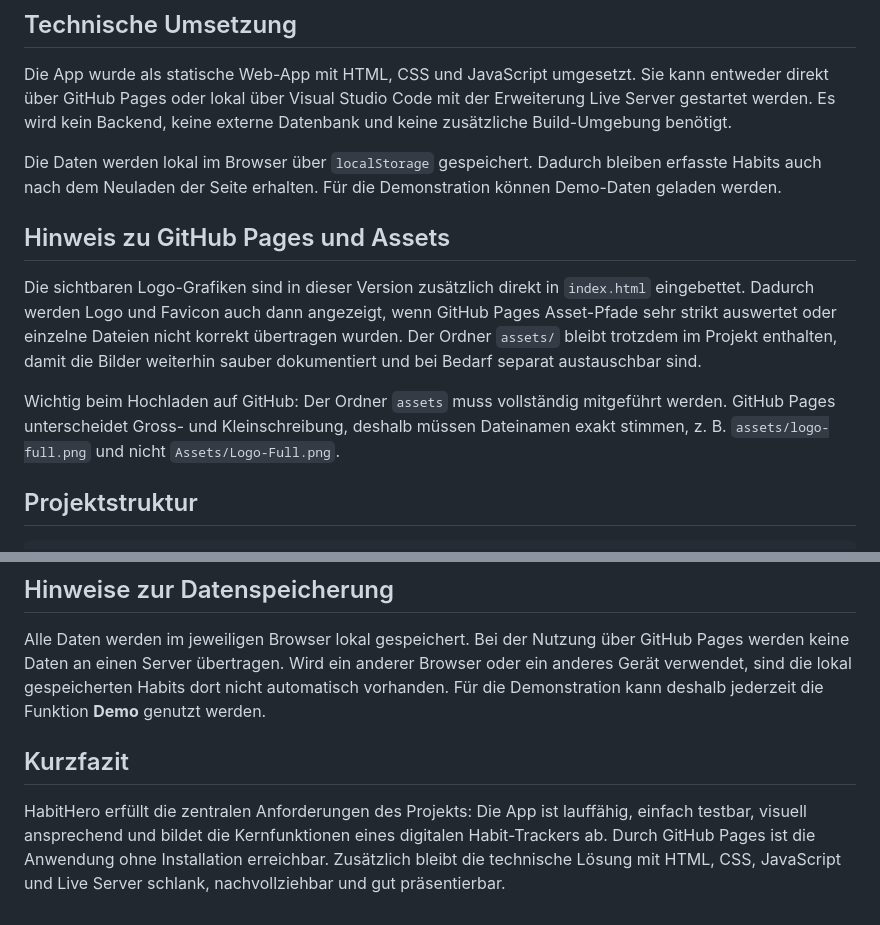
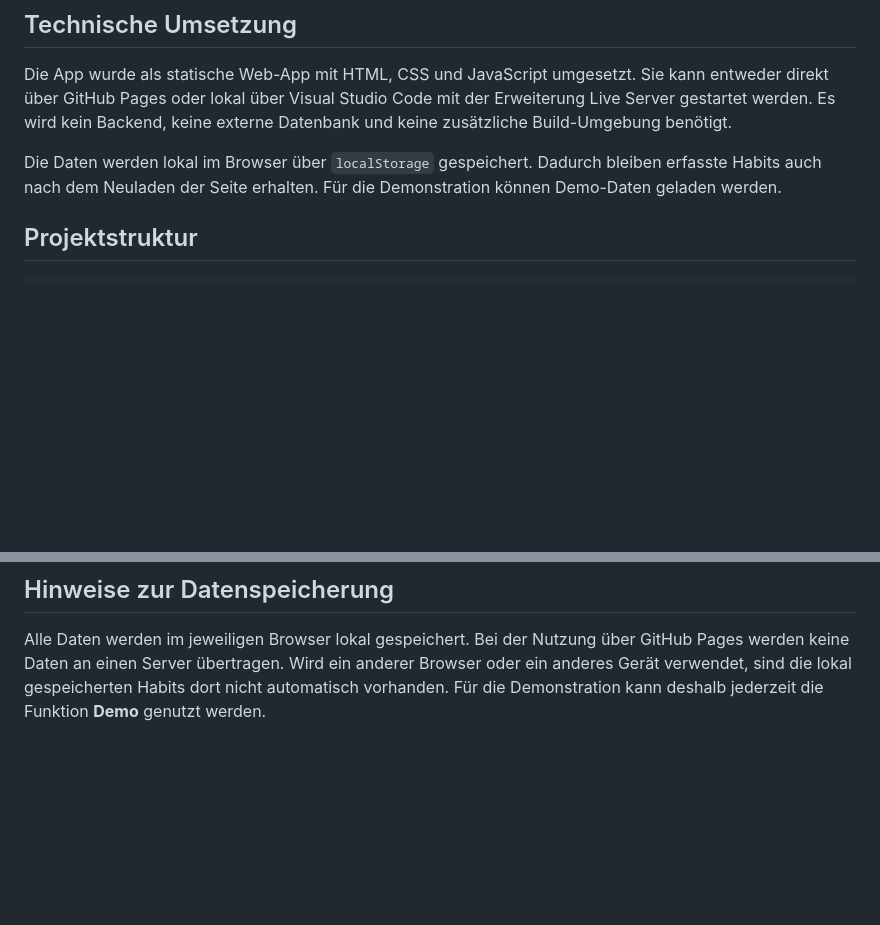
Before and after one commit to Haeusele83/habit_hero, a Markdown page: README.md, 2 parts joined by grey strips. Rendered like a GitHub page; blank space fills up the shorter version.

Commit message:
Version 4.1: ReadyforTest

```diff
--- a/README.md
+++ b/README.md
@@ -19,13 +19,6 @@ Die Anwendung wurde bewusst als schlanker MVP umgesetzt. Der Fokus liegt auf ein
 Die App wurde als statische Web-App mit HTML, CSS und JavaScript umgesetzt. Sie kann entweder direkt über GitHub Pages oder lokal über Visual Studio Code mit der Erweiterung Live Server gestartet werden. Es wird kein Backend, keine externe Datenbank und keine zusätzliche Build-Umgebung benötigt.
 
 Die Daten werden lokal im Browser über `localStorage` gespeichert. Dadurch bleiben erfasste Habits auch nach dem Neuladen der Seite erhalten. Für die Demonstration können Demo-Daten geladen werden.
-
-
-## Hinweis zu GitHub Pages und Assets
-
-Die sichtbaren Logo-Grafiken sind in dieser Version zusätzlich direkt in `index.html` eingebettet. Dadurch werden Logo und Favicon auch dann angezeigt, wenn GitHub Pages Asset-Pfade sehr strikt auswertet oder einzelne Dateien nicht korrekt übertragen wurden. Der Ordner `assets/` bleibt trotzdem im Projekt enthalten, damit die Bilder weiterhin sauber dokumentiert und bei Bedarf separat austauschbar sind.
-
-Wichtig beim Hochladen auf GitHub: Der Ordner `assets` muss vollständig mitgeführt werden. GitHub Pages unterscheidet Gross- und Kleinschreibung, deshalb müssen Dateinamen exakt stimmen, z. B. `assets/logo-full.png` und nicht `Assets/Logo-Full.png`.
 
 ## Projektstruktur
 
@@ -90,7 +83,3 @@ HabitHero ist ein MVP und keine produktive Cloud-Lösung. Die App arbeitet lokal
 ## Hinweise zur Datenspeicherung
 
 Alle Daten werden im jeweiligen Browser lokal gespeichert. Bei der Nutzung über GitHub Pages werden keine Daten an einen Server übertragen. Wird ein anderer Browser oder ein anderes Gerät verwendet, sind die lokal gespeicherten Habits dort nicht automatisch vorhanden. Für die Demonstration kann deshalb jederzeit die Funktion **Demo** genutzt werden.
-
-## Kurzfazit
-
-HabitHero erfüllt die zentralen Anforderungen des Projekts: Die App ist lauffähig, einfach testbar, visuell ansprechend und bildet die Kernfunktionen eines digitalen Habit-Trackers ab. Durch GitHub Pages ist die Anwendung ohne Installation erreichbar. Zusätzlich bleibt die technische Lösung mit HTML, CSS, JavaScript und Live Server schlank, nachvollziehbar und gut präsentierbar.
```
